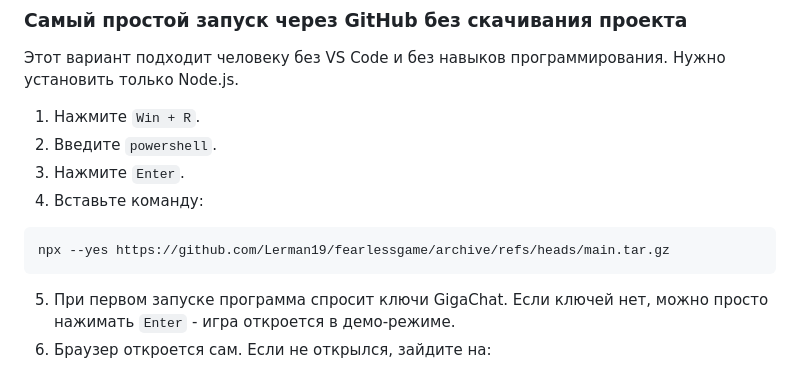
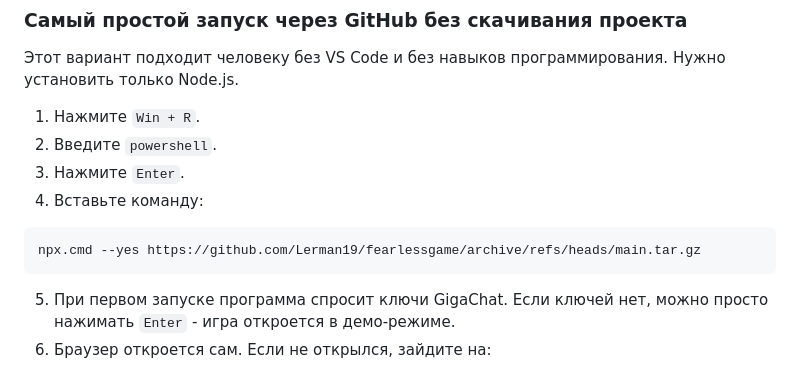
Before and after one commit to Lerman19/fearlessgame, a Markdown page: README.md, the part around the change. GitHub-like rendering.

Commit message:
Use Windows-safe npx command

````diff
--- a/README.md
+++ b/README.md
@@ -63,7 +63,7 @@ GIGACHAT_IGNORE_TLS=true
 4. Вставьте команду:
 
 ```powershell
-npx --yes https://github.com/Lerman19/fearlessgame/archive/refs/heads/main.tar.gz
+npx.cmd --yes https://github.com/Lerman19/fearlessgame/archive/refs/heads/main.tar.gz
 ```
 
 5. При первом запуске программа спросит ключи GigaChat.
````
